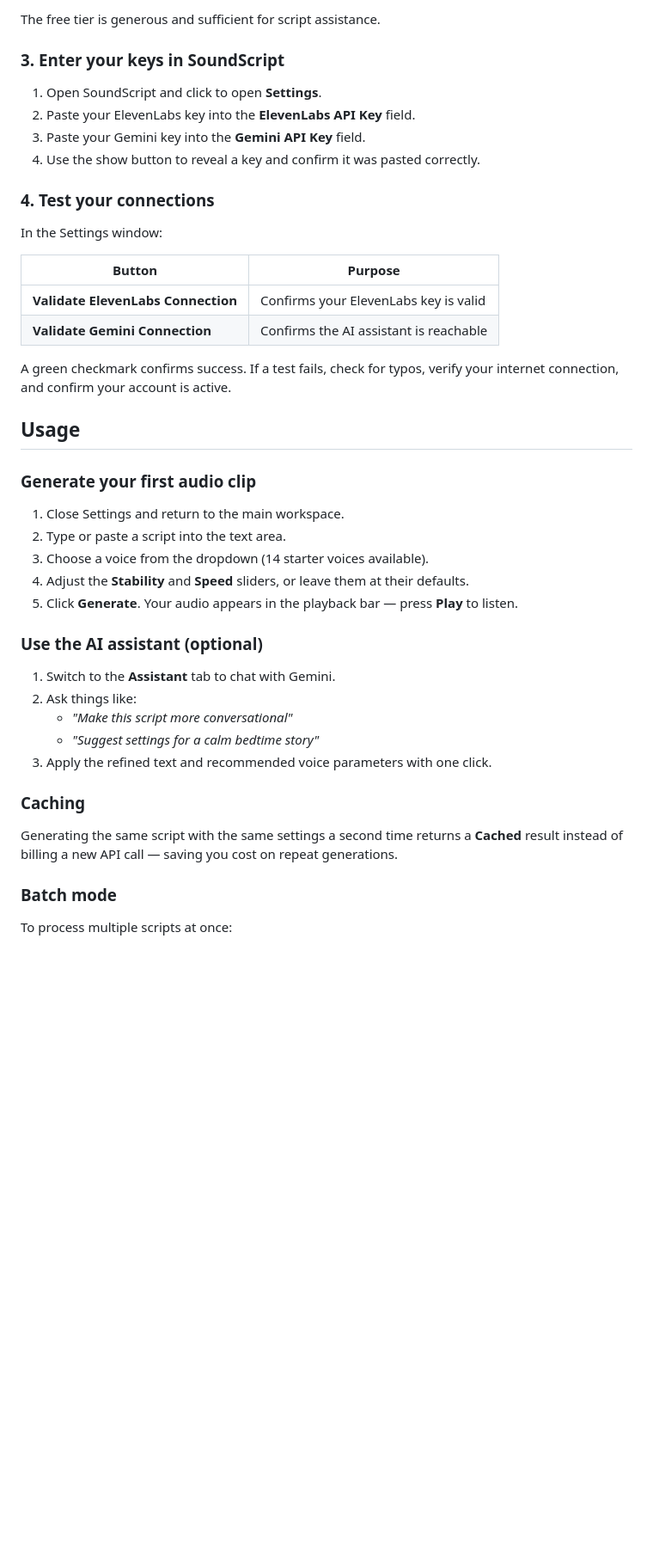
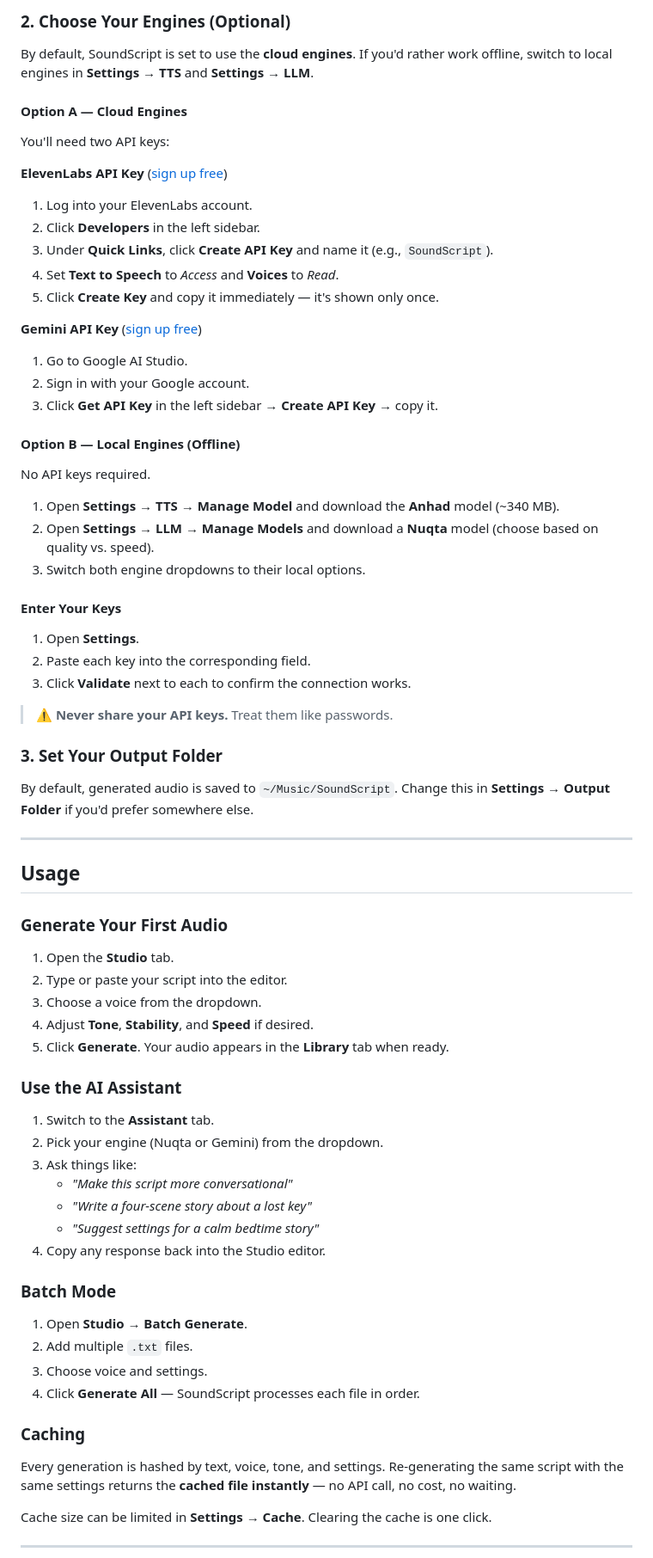
Before and after one commit to bitprogram0-alt/soundscript-landingpage, a Markdown page: README.md, the part around one of its changes. Shown at 86% size. Drawn GitHub-style; blank space fills up the shorter version.

```diff
--- a/README.md
+++ b/README.md
@@ -46,47 +80,80 @@ Text-to-speech generation powered by ElevenLabs, with an integrated AI writing a
 
-The free tier is generous and sufficient for script assistance.
+### 2. Choose Your Engines (Optional)
 
-### 3. Enter your keys in SoundScript
+By default, SoundScript is set to use the **cloud engines**. If you'd rather work offline, switch to local engines in **Settings → TTS** and **Settings → LLM**.
 
-1. Open SoundScript and click to open **Settings**.
-2. Paste your ElevenLabs key into the **ElevenLabs API Key** field.
-3. Paste your Gemini key into the **Gemini API Key** field.
-4. Use the show button to reveal a key and confirm it was pasted correctly.
+#### Option A — Cloud Engines
 
-### 4. Test your connections
+You'll need two API keys:
 
-In the Settings window:
+**ElevenLabs API Key** ([sign up free](https://try.elevenlabs.io/14i8lk1yiu8u))
 
-| Button | Purpose |
-|---|---|
-| **Validate ElevenLabs Connection** | Confirms your ElevenLabs key is valid |
-| **Validate Gemini Connection** | Confirms the AI assistant is reachable |
+1. Log into your ElevenLabs account.
+2. Click **Developers** in the left sidebar.
+3. Under **Quick Links**, click **Create API Key** and name it (e.g., `SoundScript`).
+4. Set **Text to Speech** to *Access* and **Voices** to *Read*.
+5. Click **Create Key** and copy it immediately — it's shown only once.
 
-A green checkmark confirms success. If a test fails, check for typos, verify your internet connection, and confirm your account is active.
+**Gemini API Key** ([sign up free](https://aistudio.google.com))
+
+1. Go to Google AI Studio.
+2. Sign in with your Google account.
+3. Click **Get API Key** in the left sidebar → **Create API Key** → copy it.
+
+#### Option B — Local Engines (Offline)
+
+No API keys required.
+
+1. Open **Settings → TTS → Manage Model** and download the **Anhad** model (~340 MB).
+2. Open **Settings → LLM → Manage Models** and download a **Nuqta** model (choose based on quality vs. speed).
+3. Switch both engine dropdowns to their local options.
+
+#### Enter Your Keys
+
+1. Open **Settings**.
+2. Paste each key into the corresponding field.
+3. Click **Validate** next to each to confirm the connection works.
+
+> ⚠️ **Never share your API keys.** Treat them like passwords.
+
+### 3. Set Your Output Folder
+
+By default, generated audio is saved to `~/Music/SoundScript`. Change this in **Settings → Output Folder** if you'd prefer somewhere else.
+
+---
 
 ## Usage
 
-### Generate your first audio clip
+### Generate Your First Audio
 
-1. Close Settings and return to the main workspace.
-2. Type or paste a script into the text area.
-3. Choose a voice from the dropdown (14 starter voices available).
-4. Adjust the **Stability** and **Speed** sliders, or leave them at their defaults.
-5. Click **Generate**. Your audio appears in the playback bar — press **Play** to listen.
+1. Open the **Studio** tab.
+2. Type or paste your script into the editor.
+3. Choose a voice from the dropdown.
+4. Adjust **Tone**, **Stability**, and **Speed** if desired.
+5. Click **Generate**. Your audio appears in the **Library** tab when ready.
 
-### Use the AI assistant (optional)
+### Use the AI Assistant
 
-1. Switch to the **Assistant** tab to chat with Gemini.
-2. Ask things like:
+1. Switch to the **Assistant** tab.
+2. Pick your engine (Nuqta or Gemini) from the dropdown.
+3. Ask things like:
    - *"Make this script more conversational"*
+   - *"Write a four-scene story about a lost key"*
    - *"Suggest settings for a calm bedtime story"*
-3. Apply the refined text and recommended voice parameters with one click.
+4. Copy any response back into the Studio editor.
+
+### Batch Mode
+
+1. Open **Studio → Batch Generate**.
+2. Add multiple `.txt` files.
+3. Choose voice and settings.
+4. Click **Generate All** — SoundScript processes each file in order.
 
 ### Caching
 
-Generating the same script with the same settings a second time returns a **Cached** result instead of billing a new API call — saving you cost on repeat generations.
+Every generation is hashed by text, voice, tone, and settings. Re-generating the same script with the same settings returns the **cached file instantly** — no API call, no cost, no waiting.
 
-### Batch mode
+Cache size can be limited in **Settings → Cache**. Clearing the cache is one click.
 
-To process multiple scripts at once:
+---
 
```
Also changed, not shown: other parts of README.md (+133 -35 lines).
